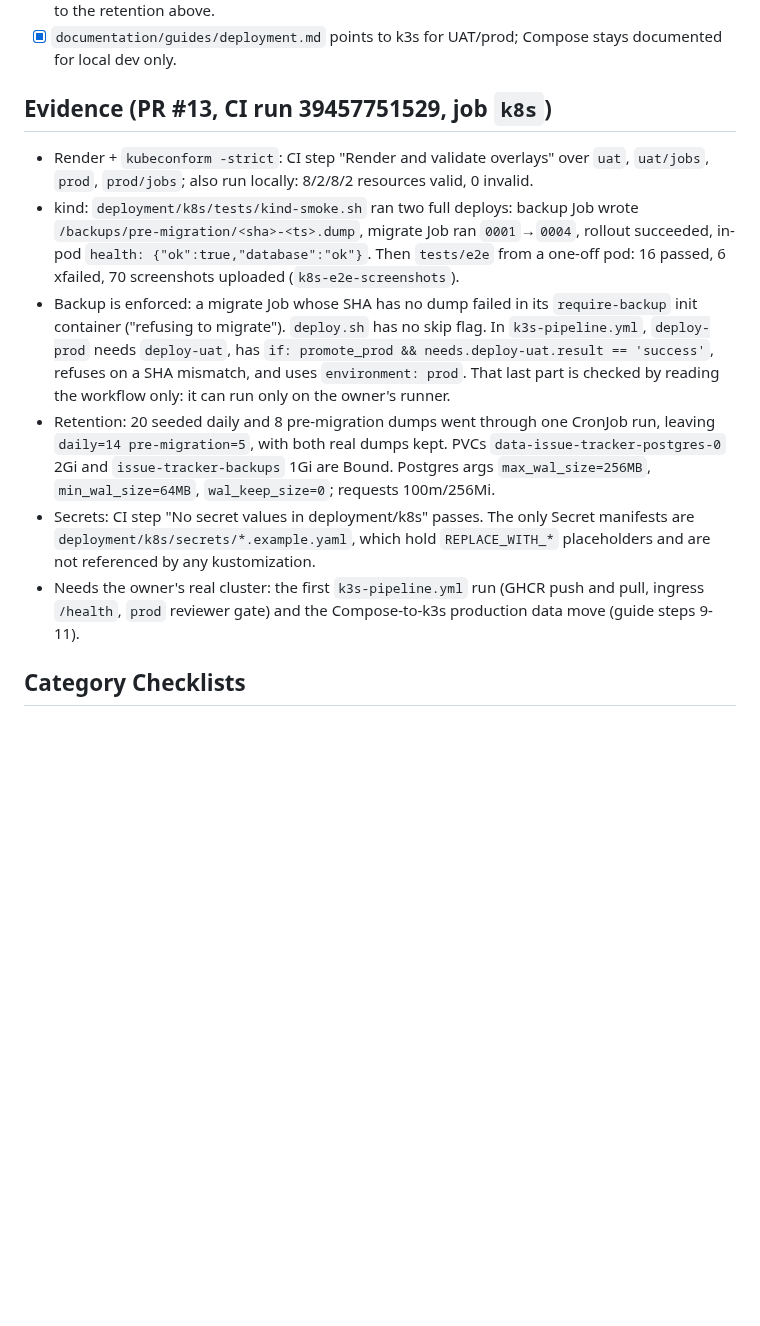
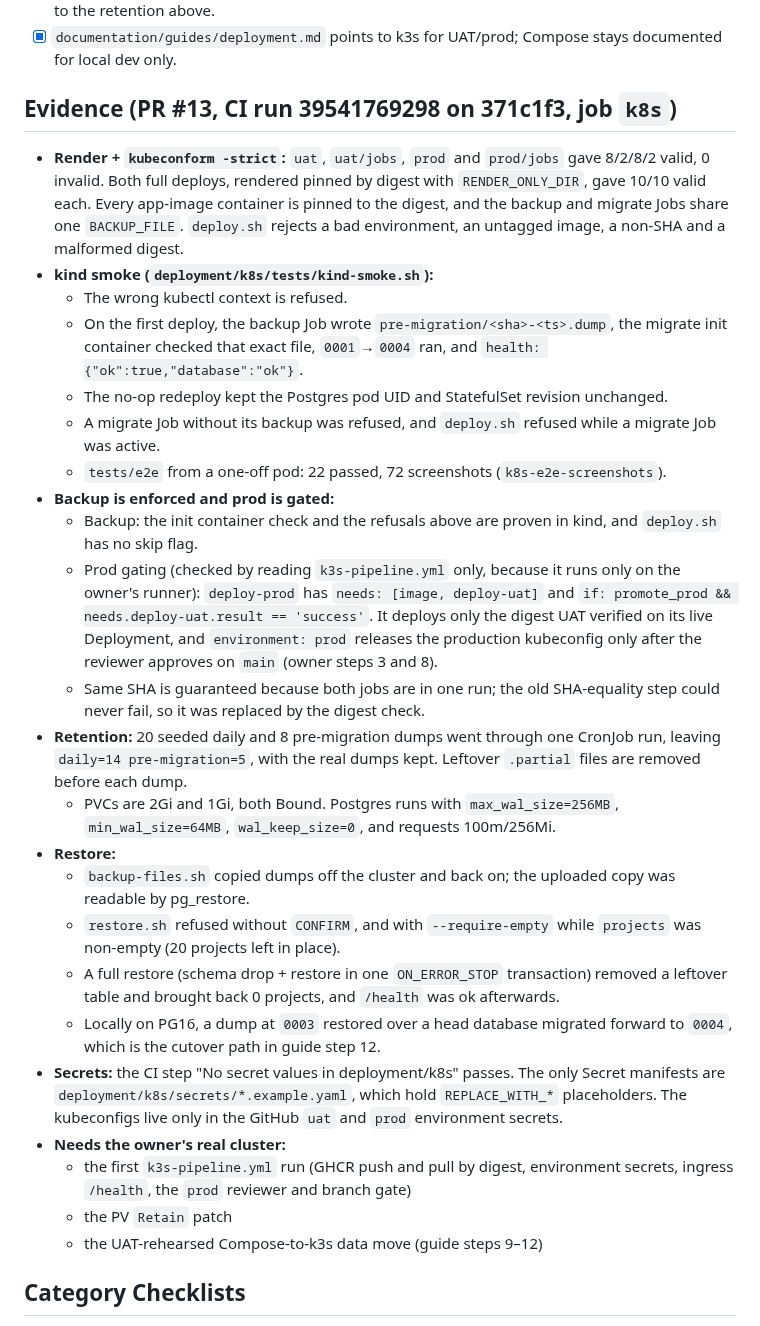
Before and after one commit to spacemanspiff99/issue-tracker, a Markdown page: documentation/issues/0020-k3s-deployment.md, the part around the change. Rendered like a GitHub page; blank space fills up the shorter version.

Commit message:
0020: refresh AC evidence (CI run 39541769298)
Co-Authored-By: Claude Opus 5.5 <noreply@anthropic.com>
Claude-Session: https://claude.ai/code/session_01GMYio4W9svAmA67gTiGHTZ

```diff
--- a/documentation/issues/0020-k3s-deployment.md
+++ b/documentation/issues/0020-k3s-deployment.md
@@ -47,14 +47,31 @@ UAT + prod = 6Gi requested. Multiply by the storage class replica count (e.g. Lo
 - [x] PVC requests and Postgres WAL settings match the Storage Sizing table; backup CronJob prunes to the retention above.
 - [x] `documentation/guides/deployment.md` points to k3s for UAT/prod; Compose stays documented for local dev only.
 
-## Evidence (PR #13, CI run 39457751529, job `k8s`)
+## Evidence (PR #13, CI run 39541769298 on 371c1f3, job `k8s`)
 
-- Render + `kubeconform -strict`: CI step "Render and validate overlays" over `uat`, `uat/jobs`, `prod`, `prod/jobs`; also run locally: 8/2/8/2 resources valid, 0 invalid.
-- kind: `deployment/k8s/tests/kind-smoke.sh` ran two full deploys: backup Job wrote `/backups/pre-migration/<sha>-<ts>.dump`, migrate Job ran `0001`→`0004`, rollout succeeded, in-pod `health: {"ok":true,"database":"ok"}`. Then `tests/e2e` from a one-off pod: 16 passed, 6 xfailed, 70 screenshots uploaded (`k8s-e2e-screenshots`).
-- Backup is enforced: a migrate Job whose SHA has no dump failed in its `require-backup` init container ("refusing to migrate"). `deploy.sh` has no skip flag. In `k3s-pipeline.yml`, `deploy-prod` needs `deploy-uat`, has `if: promote_prod && needs.deploy-uat.result == 'success'`, refuses on a SHA mismatch, and uses `environment: prod`. That last part is checked by reading the workflow only: it can run only on the owner's runner.
-- Retention: 20 seeded daily and 8 pre-migration dumps went through one CronJob run, leaving `daily=14 pre-migration=5`, with both real dumps kept. PVCs `data-issue-tracker-postgres-0` 2Gi and `issue-tracker-backups` 1Gi are Bound. Postgres args `max_wal_size=256MB`, `min_wal_size=64MB`, `wal_keep_size=0`; requests 100m/256Mi.
-- Secrets: CI step "No secret values in deployment/k8s" passes. The only Secret manifests are `deployment/k8s/secrets/*.example.yaml`, which hold `REPLACE_WITH_*` placeholders and are not referenced by any kustomization.
-- Needs the owner's real cluster: the first `k3s-pipeline.yml` run (GHCR push and pull, ingress `/health`, `prod` reviewer gate) and the Compose-to-k3s production data move (guide steps 9-11).
+- **Render + `kubeconform -strict`:** `uat`, `uat/jobs`, `prod` and `prod/jobs` gave 8/2/8/2 valid, 0 invalid. Both full deploys, rendered pinned by digest with `RENDER_ONLY_DIR`, gave 10/10 valid each. Every app-image container is pinned to the digest, and the backup and migrate Jobs share one `BACKUP_FILE`. `deploy.sh` rejects a bad environment, an untagged image, a non-SHA and a malformed digest.
+- **kind smoke (`deployment/k8s/tests/kind-smoke.sh`):**
+  - The wrong kubectl context is refused.
+  - On the first deploy, the backup Job wrote `pre-migration/<sha>-<ts>.dump`, the migrate init container checked that exact file, `0001`→`0004` ran, and `health: {"ok":true,"database":"ok"}`.
+  - The no-op redeploy kept the Postgres pod UID and StatefulSet revision unchanged.
+  - A migrate Job without its backup was refused, and `deploy.sh` refused while a migrate Job was active.
+  - `tests/e2e` from a one-off pod: 22 passed, 72 screenshots (`k8s-e2e-screenshots`).
+- **Backup is enforced and prod is gated:**
+  - Backup: the init container check and the refusals above are proven in kind, and `deploy.sh` has no skip flag.
+  - Prod gating (checked by reading `k3s-pipeline.yml` only, because it runs only on the owner's runner): `deploy-prod` has `needs: [image, deploy-uat]` and `if: promote_prod && needs.deploy-uat.result == 'success'`. It deploys only the digest UAT verified on its live Deployment, and `environment: prod` releases the production kubeconfig only after the reviewer approves on `main` (owner steps 3 and 8).
+  - Same SHA is guaranteed because both jobs are in one run; the old SHA-equality step could never fail, so it was replaced by the digest check.
+- **Retention:** 20 seeded daily and 8 pre-migration dumps went through one CronJob run, leaving `daily=14 pre-migration=5`, with the real dumps kept. Leftover `.partial` files are removed before each dump.
+  - PVCs are 2Gi and 1Gi, both Bound. Postgres runs with `max_wal_size=256MB`, `min_wal_size=64MB`, `wal_keep_size=0`, and requests 100m/256Mi.
+- **Restore:**
+  - `backup-files.sh` copied dumps off the cluster and back on; the uploaded copy was readable by pg_restore.
+  - `restore.sh` refused without `CONFIRM`, and with `--require-empty` while `projects` was non-empty (20 projects left in place).
+  - A full restore (schema drop + restore in one `ON_ERROR_STOP` transaction) removed a leftover table and brought back 0 projects, and `/health` was ok afterwards.
+  - Locally on PG16, a dump at `0003` restored over a head database migrated forward to `0004`, which is the cutover path in guide step 12.
+- **Secrets:** the CI step "No secret values in deployment/k8s" passes. The only Secret manifests are `deployment/k8s/secrets/*.example.yaml`, which hold `REPLACE_WITH_*` placeholders. The kubeconfigs live only in the GitHub `uat` and `prod` environment secrets.
+- **Needs the owner's real cluster:**
+  - the first `k3s-pipeline.yml` run (GHCR push and pull by digest, environment secrets, ingress `/health`, the `prod` reviewer and branch gate)
+  - the PV `Retain` patch
+  - the UAT-rehearsed Compose-to-k3s data move (guide steps 9–12)
 
 ## Category Checklists
 
```
